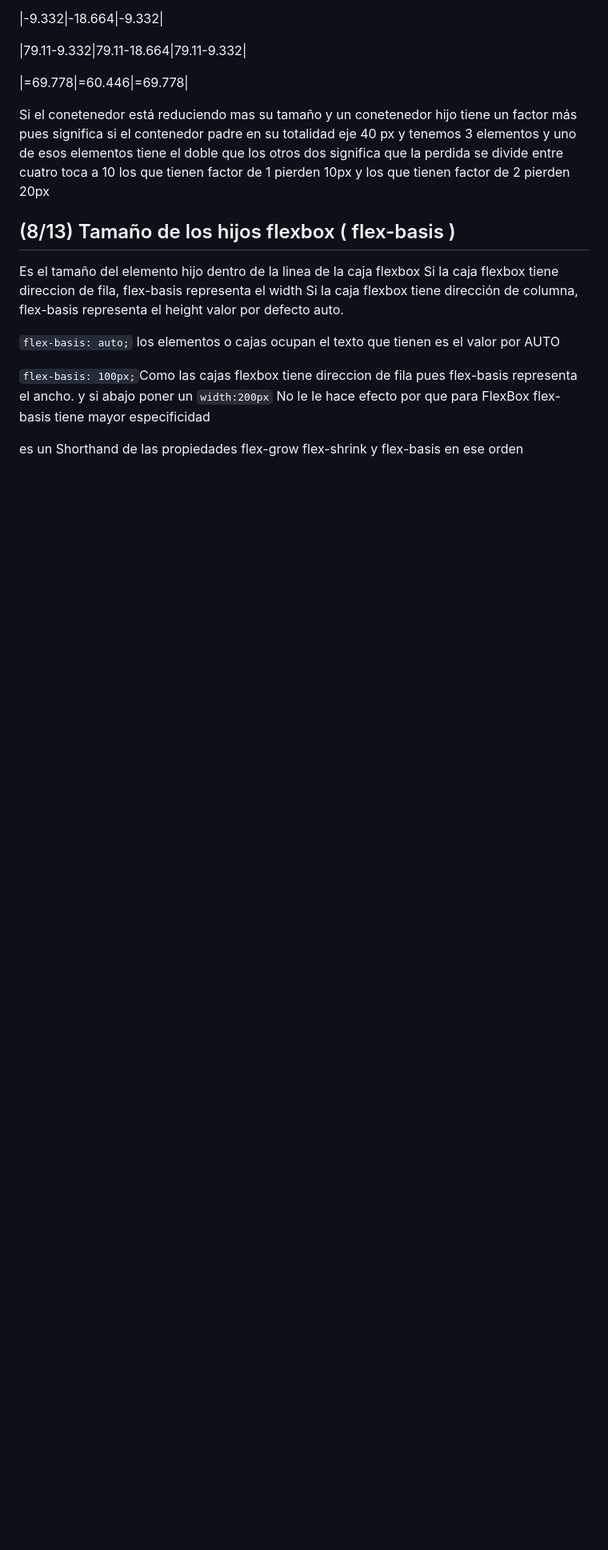
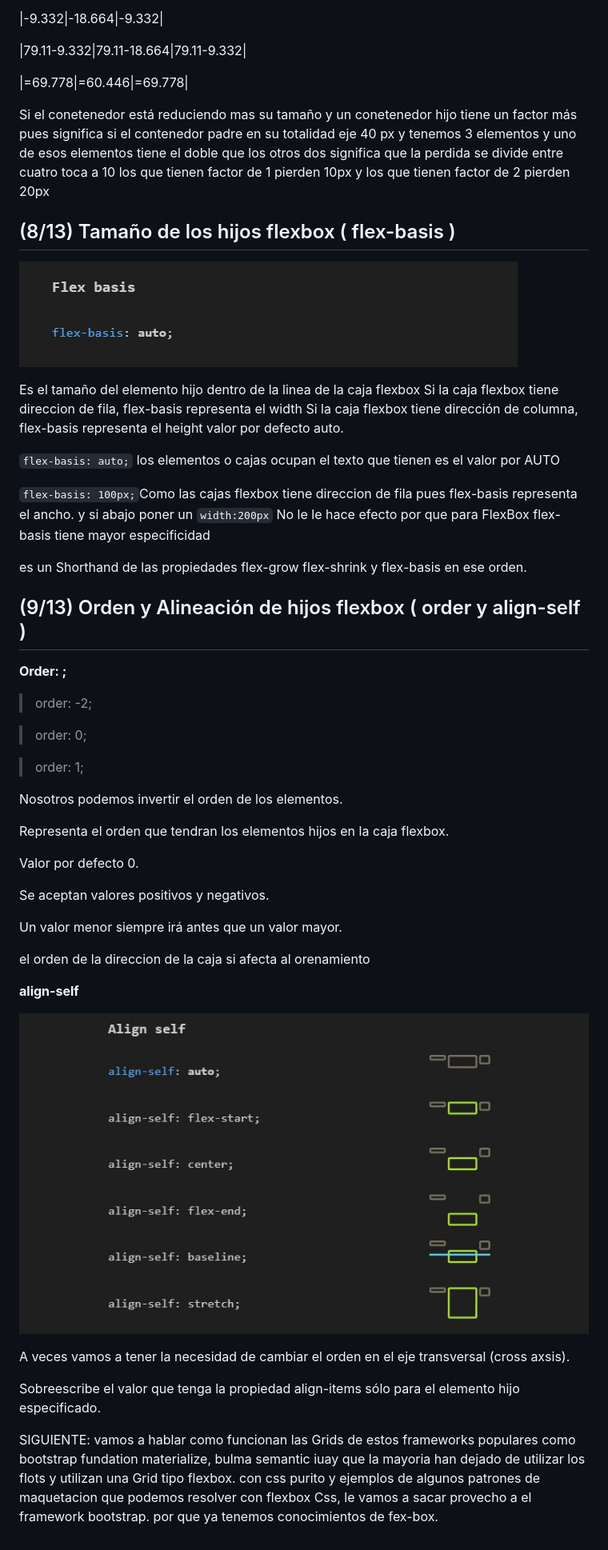
Before and after one commit to diegotvramos/curso-flexbox, a Markdown page: README.md, the part around one of its changes. Shown at 80% size. Rendered like a GitHub page; pictures changed too: assets/align-self.JPG (added), assets/flex-basis.JPG (added); blank space fills up the shorter version.

Commit message:
(9/13) Orden y Alineación de hijos flexbox ( order y align-self )

```diff
--- a/README.md
+++ b/README.md
@@ -250,6 +252,9 @@ Si el conetenedor está reduciendo mas su tamaño y un conetenedor hijo tiene un
 
 ## (8/13) Tamaño de los hijos flexbox ( flex-basis )
 
+
+![flex-basis](/assets/flex-basis.JPG)
+
 Es el tamaño del elemento hijo dentro de la linea de la caja flexbox
 Si la caja flexbox tiene direccion de fila, flex-basis representa el width
 Si la caja flexbox tiene dirección de columna, flex-basis representa el height
@@ -259,4 +264,39 @@ valor por defecto auto.
 
 ``flex-basis: 100px;``Como las cajas flexbox tiene direccion de fila pues flex-basis representa el ancho.  y si abajo poner un ``width:200px`` No le le hace efecto por que para FlexBox flex-basis tiene mayor especificidad
 
-es un Shorthand de las propiedades flex-grow flex-shrink y flex-basis en ese orden
+es un Shorthand de las propiedades flex-grow flex-shrink y flex-basis en ese orden.
+
+
+## (9/13) Orden y Alineación de hijos flexbox ( order y align-self )
+
+**Order: ;**
+
+> order: -2;
+
+> order: 0;
+
+> order: 1;
+
+
+Nosotros podemos invertir el orden de los elementos.
+
+Representa el orden que tendran los elementos hijos en la caja flexbox.
+
+Valor por defecto 0.
+
+Se aceptan valores positivos y negativos.
+
+Un valor menor siempre irá antes que un valor mayor.
+
+el orden de la direccion de la caja  si afecta al orenamiento
+
+
+**align-self**
+
+![align-self](/assets/align-self.JPG)
+
+A veces vamos a tener la necesidad  de cambiar el orden en el eje transversal (cross axsis).
+
+Sobreescribe el valor que tenga la propiedad align-items sólo para el elemento hijo especificado.
+
+SIGUIENTE: vamos a hablar como funcionan las Grids de estos frameworks populares como bootstrap  fundation materialize, bulma semantic iuay que la mayoria han dejado de utilizar los flots y utilizan una Grid tipo flexbox. con css purito y ejemplos de algunos patrones de maquetacion que podemos resolver con flexbox Css, le vamos a sacar provecho a el framework bootstrap. por que ya tenemos conocimientos de fex-box.
```
Also changed, not shown: other parts of README.md (+2 -0 lines), assets/flex-shrink.JPG (added), 2 other files.
